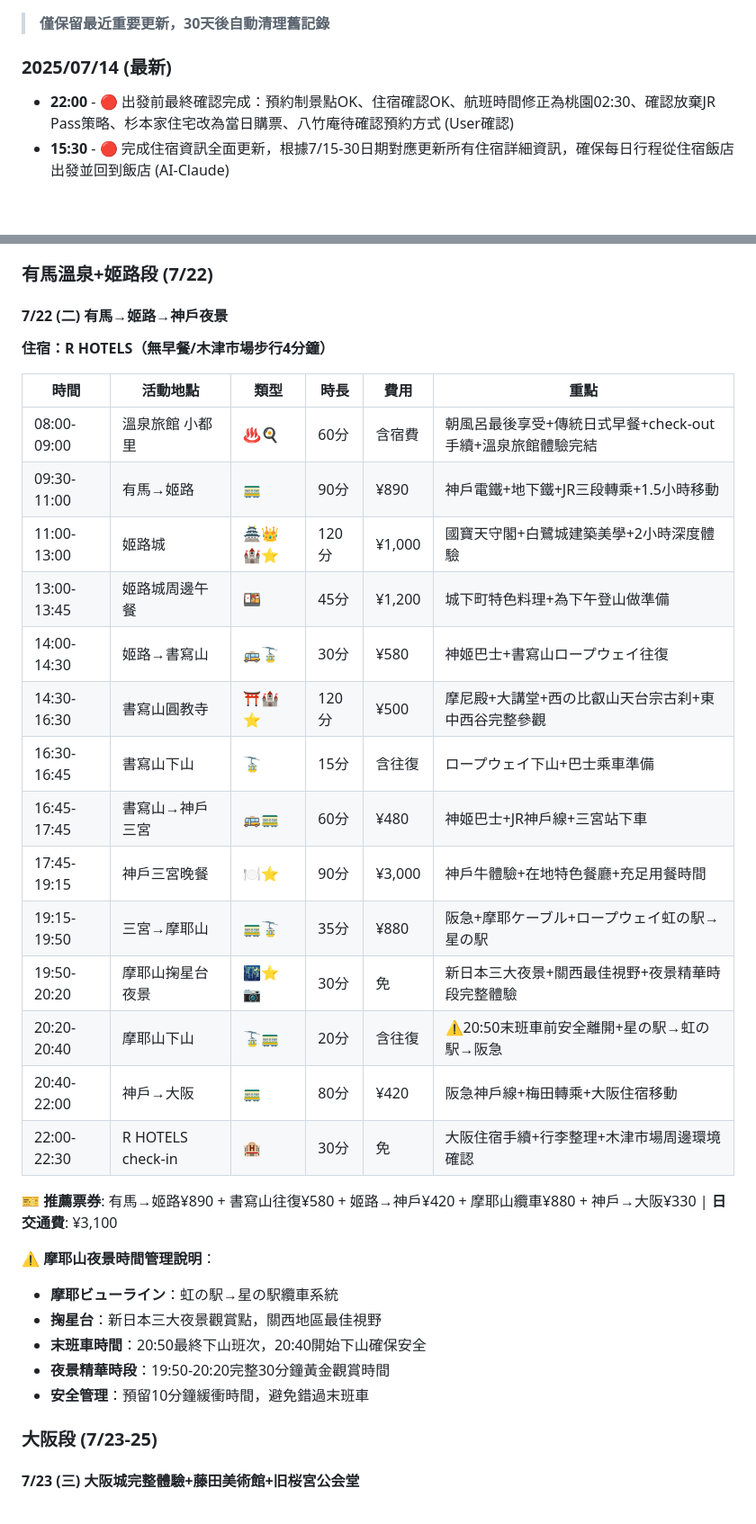
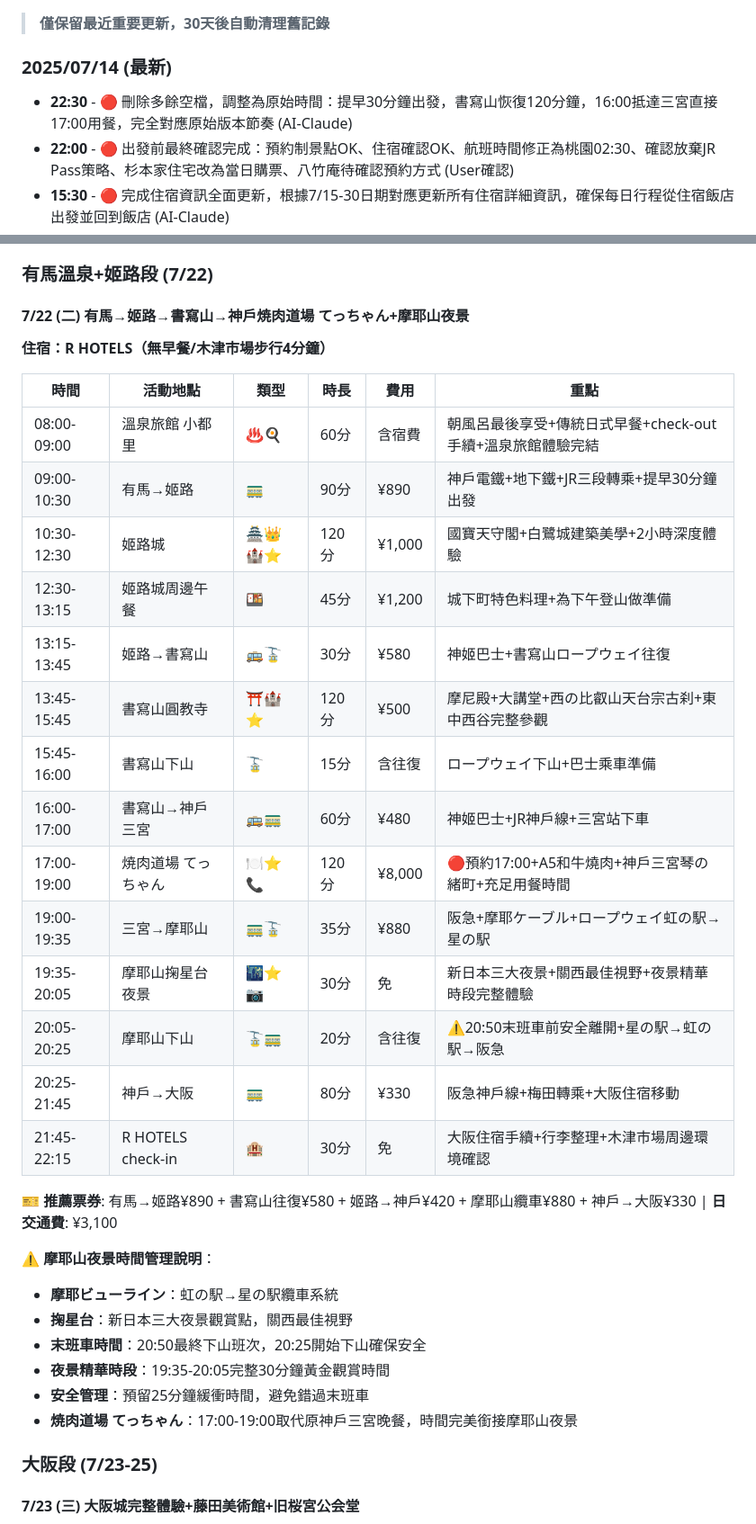
Before and after one commit to Chunsun/jp-travel, a Markdown page: 2025年7月日本旅行規劃_精簡版.md, 2 parts joined by grey strips. Shown at 90% size. GitHub-like rendering; blank space fills up the shorter version.

Commit message:
Update travel itinerary with latest content and format improvements

```diff
--- a/2025年7月日本旅行規劃_精簡版.md
+++ b/2025年7月日本旅行規劃_精簡版.md
@@ -84,6 +84,7 @@
 > **僅保留最近重要更新，30天後自動清理舊記錄**
 
 ### 2025/07/14 (最新)
+- **22:30** - 🔴 刪除多餘空檔，調整為原始時間：提早30分鐘出發，書寫山恢復120分鐘，16:00抵達三宮直接17:00用餐，完全對應原始版本節奏 (AI-Claude)
 - **22:00** - 🔴 出發前最終確認完成：預約制景點OK、住宿確認OK、航班時間修正為桃園02:30、確認放棄JR Pass策略、杉本家住宅改為當日購票、八竹庵待確認預約方式 (User確認)
 - **15:30** - 🔴 完成住宿資訊全面更新，根據7/15-30日期對應更新所有住宿詳細資訊，確保每日行程從住宿飯店出發並回到飯店 (AI-Claude)
 - **15:00** - 🔴 更新住宿分布詳細資訊，包含京都ホップ イン+ABホテル、有馬溫泉小都里、大阪R HOTELS、東京APA浅草+西新宿、輕井澤Pension、日光絹の渓谷、鎌倉フレッサイン等完整住宿資訊 (AI-Claude)
@@ -351,34 +352,35 @@
 
 ### 有馬溫泉+姬路段 (7/22)
 
-#### 7/22 (二) 有馬→姬路→神戶夜景
+#### 7/22 (二) 有馬→姬路→書寫山→神戶焼肉道場 てっちゃん+摩耶山夜景
 **住宿：R HOTELS（無早餐/木津市場步行4分鐘）**
 
 | 時間 | 活動地點 | 類型 | 時長 | 費用 | 重點 |
 |------|----------|------|------|------|------|
 | 08:00-09:00 | 溫泉旅館 小都里 | ♨️🍳 | 60分 | 含宿費 | 朝風呂最後享受+傳統日式早餐+check-out手續+溫泉旅館體驗完結 |
-| 09:30-11:00 | 有馬→姬路 | 🚃 | 90分 | ¥890 | 神戶電鐵+地下鐵+JR三段轉乘+1.5小時移動 |
-| 11:00-13:00 | 姬路城 | 🏯👑🏰⭐ | 120分 | ¥1,000 | 國寶天守閣+白鷺城建築美學+2小時深度體驗 |
-| 13:00-13:45 | 姬路城周邊午餐 | 🍱 | 45分 | ¥1,200 | 城下町特色料理+為下午登山做準備 |
-| 14:00-14:30 | 姬路→書寫山 | 🚌🚡 | 30分 | ¥580 | 神姬巴士+書寫山ロープウェイ往復 |
-| 14:30-16:30 | 書寫山圓教寺 | ⛩️🏰⭐ | 120分 | ¥500 | 摩尼殿+大講堂+西の比叡山天台宗古刹+東中西谷完整參觀 |
-| 16:30-16:45 | 書寫山下山 | 🚡 | 15分 | 含往復 | ロープウェイ下山+巴士乘車準備 |
-| 16:45-17:45 | 書寫山→神戶三宮 | 🚌🚃 | 60分 | ¥480 | 神姬巴士+JR神戶線+三宮站下車 |
-| 17:45-19:15 | 神戶三宮晚餐 | 🍽️⭐ | 90分 | ¥3,000 | 神戶牛體驗+在地特色餐廳+充足用餐時間 |
-| 19:15-19:50 | 三宮→摩耶山 | 🚃🚡 | 35分 | ¥880 | 阪急+摩耶ケーブル+ロープウェイ虹の駅→星の駅 |
-| 19:50-20:20 | 摩耶山掬星台夜景 | 🌃⭐📷 | 30分 | 免 | 新日本三大夜景+關西最佳視野+夜景精華時段完整體驗 |
-| 20:20-20:40 | 摩耶山下山 | 🚡🚃 | 20分 | 含往復 | ⚠️20:50末班車前安全離開+星の駅→虹の駅→阪急 |
-| 20:40-22:00 | 神戶→大阪 | 🚃 | 80分 | ¥420 | 阪急神戶線+梅田轉乘+大阪住宿移動 |
-| 22:00-22:30 | R HOTELS check-in | 🏨 | 30分 | 免 | 大阪住宿手續+行李整理+木津市場周邊環境確認 |
+| 09:00-10:30 | 有馬→姬路 | 🚃 | 90分 | ¥890 | 神戶電鐵+地下鐵+JR三段轉乘+提早30分鐘出發 |
+| 10:30-12:30 | 姬路城 | 🏯👑🏰⭐ | 120分 | ¥1,000 | 國寶天守閣+白鷺城建築美學+2小時深度體驗 |
+| 12:30-13:15 | 姬路城周邊午餐 | 🍱 | 45分 | ¥1,200 | 城下町特色料理+為下午登山做準備 |
+| 13:15-13:45 | 姬路→書寫山 | 🚌🚡 | 30分 | ¥580 | 神姬巴士+書寫山ロープウェイ往復 |
+| 13:45-15:45 | 書寫山圓教寺 | ⛩️🏰⭐ | 120分 | ¥500 | 摩尼殿+大講堂+西の比叡山天台宗古刹+東中西谷完整參觀 |
+| 15:45-16:00 | 書寫山下山 | 🚡 | 15分 | 含往復 | ロープウェイ下山+巴士乘車準備 |
+| 16:00-17:00 | 書寫山→神戶三宮 | 🚌🚃 | 60分 | ¥480 | 神姬巴士+JR神戶線+三宮站下車 |
+| 17:00-19:00 | 焼肉道場 てっちゃん | 🍽️⭐📞 | 120分 | ¥8,000 | 🔴預約17:00+A5和牛燒肉+神戶三宮琴の緒町+充足用餐時間 |
+| 19:00-19:35 | 三宮→摩耶山 | 🚃🚡 | 35分 | ¥880 | 阪急+摩耶ケーブル+ロープウェイ虹の駅→星の駅 |
+| 19:35-20:05 | 摩耶山掬星台夜景 | 🌃⭐📷 | 30分 | 免 | 新日本三大夜景+關西最佳視野+夜景精華時段完整體驗 |
+| 20:05-20:25 | 摩耶山下山 | 🚡🚃 | 20分 | 含往復 | ⚠️20:50末班車前安全離開+星の駅→虹の駅→阪急 |
+| 20:25-21:45 | 神戶→大阪 | 🚃 | 80分 | ¥330 | 阪急神戶線+梅田轉乘+大阪住宿移動 |
+| 21:45-22:15 | R HOTELS check-in | 🏨 | 30分 | 免 | 大阪住宿手續+行李整理+木津市場周邊環境確認 |
 
 **🎫 推薦票券**: 有馬→姬路¥890 + 書寫山往復¥580 + 姬路→神戶¥420 + 摩耶山纜車¥880 + 神戶→大阪¥330 | **日交通費**: ¥3,100
 
 **⚠️ 摩耶山夜景時間管理說明**：
 * **摩耶ビューライン**：虹の駅→星の駅纜車系統
-* **掬星台**：新日本三大夜景觀賞點，關西地區最佳視野
-* **末班車時間**：20:50最終下山班次，20:40開始下山確保安全
-* **夜景精華時段**：19:50-20:20完整30分鐘黃金觀賞時間
-* **安全管理**：預留10分鐘緩衝時間，避免錯過末班車
+* **掬星台**：新日本三大夜景觀賞點，關西最佳視野
+* **末班車時間**：20:50最終下山班次，20:25開始下山確保安全
+* **夜景精華時段**：19:35-20:05完整30分鐘黃金觀賞時間
+* **安全管理**：預留25分鐘緩衝時間，避免錯過末班車
+* **焼肉道場 てっちゃん**：17:00-19:00取代原神戶三宮晚餐，時間完美銜接摩耶山夜景
 
 ### 大阪段 (7/23-25)
 
```
Also changed, not shown: other parts of 2025年7月日本旅行規劃_精簡版.md (+1 -0 lines).
